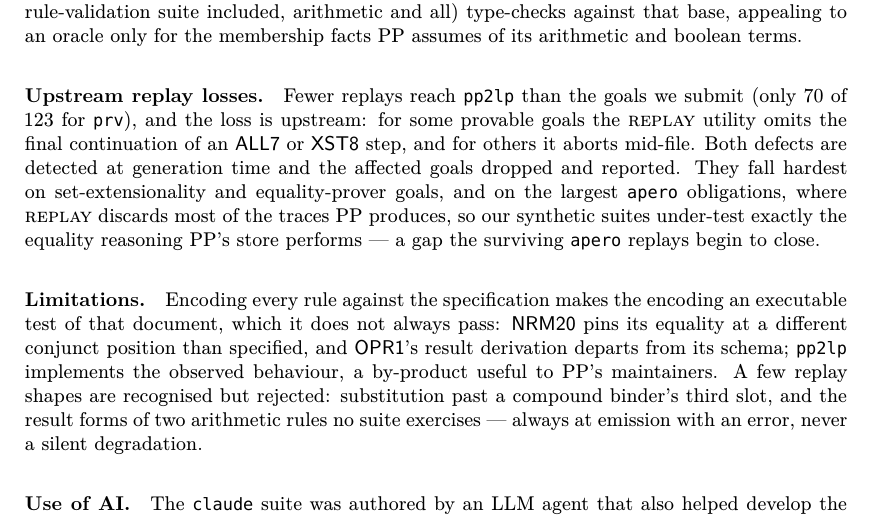
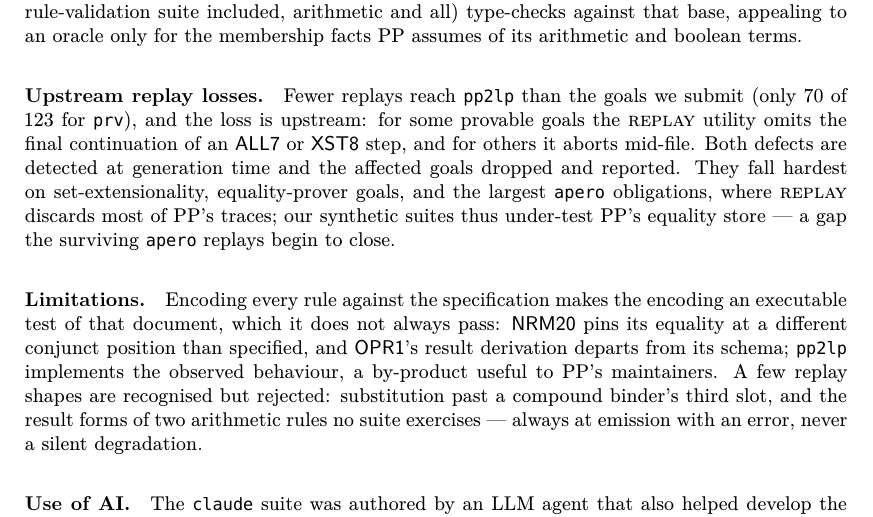
Before and after one commit to ciaran-matthew-dunne/pp2lp, a LaTeX paper (tex/paper/pp2lp.tex, which reads tex/paper/eval.tex): part of page 9 of 15, cut so that both start at the same text. Compiled offline with XeLaTeX; a missing font is replaced by an installed copy or a similar font.

Commit message:
Paper: tighten the upstream-replay-losses sentence

```diff
--- a/tex/paper/eval.tex
+++ b/tex/paper/eval.tex
@@ -167,11 +167,10 @@ or \rn{XST8} step, and for others it aborts mid-file.
 Both defects are detected at generation time and the affected goals dropped
 and reported.
 %
-They fall hardest on set-extensionality and equality-prover goals, and on the
-largest \texttt{apero} obligations, where \textsc{replay} discards most of the
-traces \pp{} produces, so our synthetic suites under-test exactly the equality
-reasoning \pp's store performs --- a gap the surviving \texttt{apero} replays
-begin to close.
+They fall hardest on set-extensionality, equality-prover goals, and the largest
+\texttt{apero} obligations, where \textsc{replay} discards most of \pp's traces;
+our synthetic suites thus under-test \pp's equality store --- a gap the surviving
+\texttt{apero} replays begin to close.
 
 \paragraph{Limitations.}
 Encoding every rule against the specification makes the encoding an executable
```
